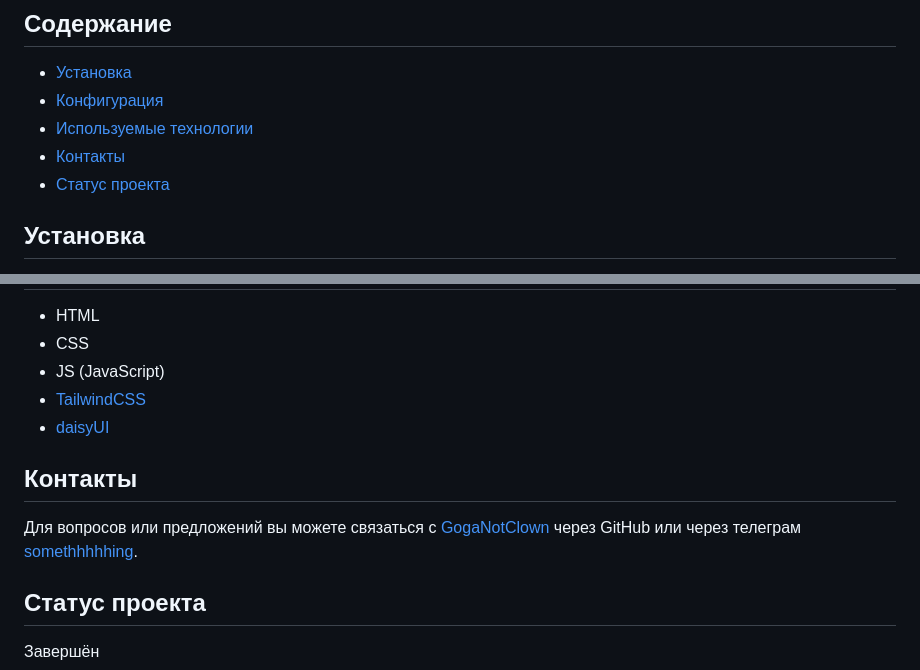
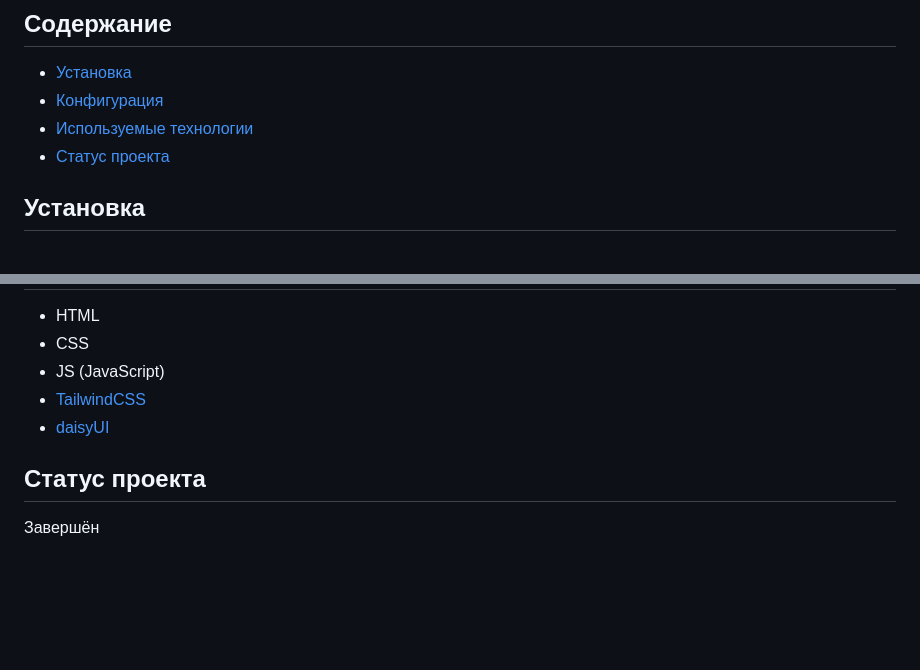
Before and after one commit to GogaNotClown/PersonalSpace, a Markdown page: README_RU.md, 2 parts joined by grey strips. Rendered like a GitHub page; blank space fills up the shorter version.

```diff
--- a/README_RU.md
+++ b/README_RU.md
@@ -9,7 +9,6 @@
 - [Установка](#установка)
 - [Конфигурация](#конфигурация)
 - [Используемые технологии](#используемые-технологии)
-- [Контакты](#контакты)
 - [Статус проекта](#статус-проекта)
 
 ## Установка
@@ -118,11 +117,6 @@ content: [
 - [TailwindCSS](https://tailwindcss.com/)
 - [daisyUI](https://daisyui.com/)
 
-## Контакты
-
-Для вопросов или предложений вы можете связаться с [GogaNotClown](https://github.com/GogaNotClown/) через GitHub или
-через телеграм [somethhhhhing](https://t.me/somethhhhhing).
-
 ## Статус проекта
 
 Завершён
```
